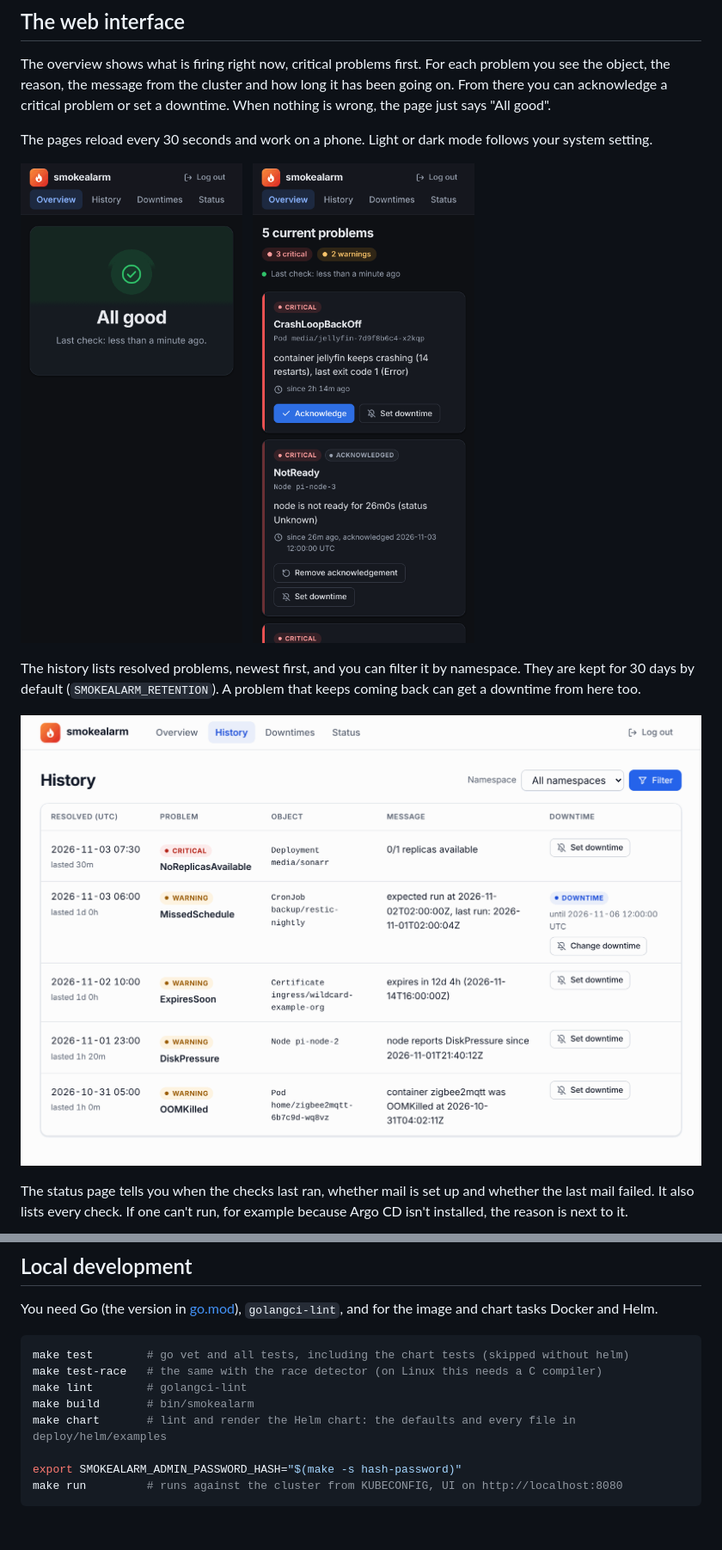
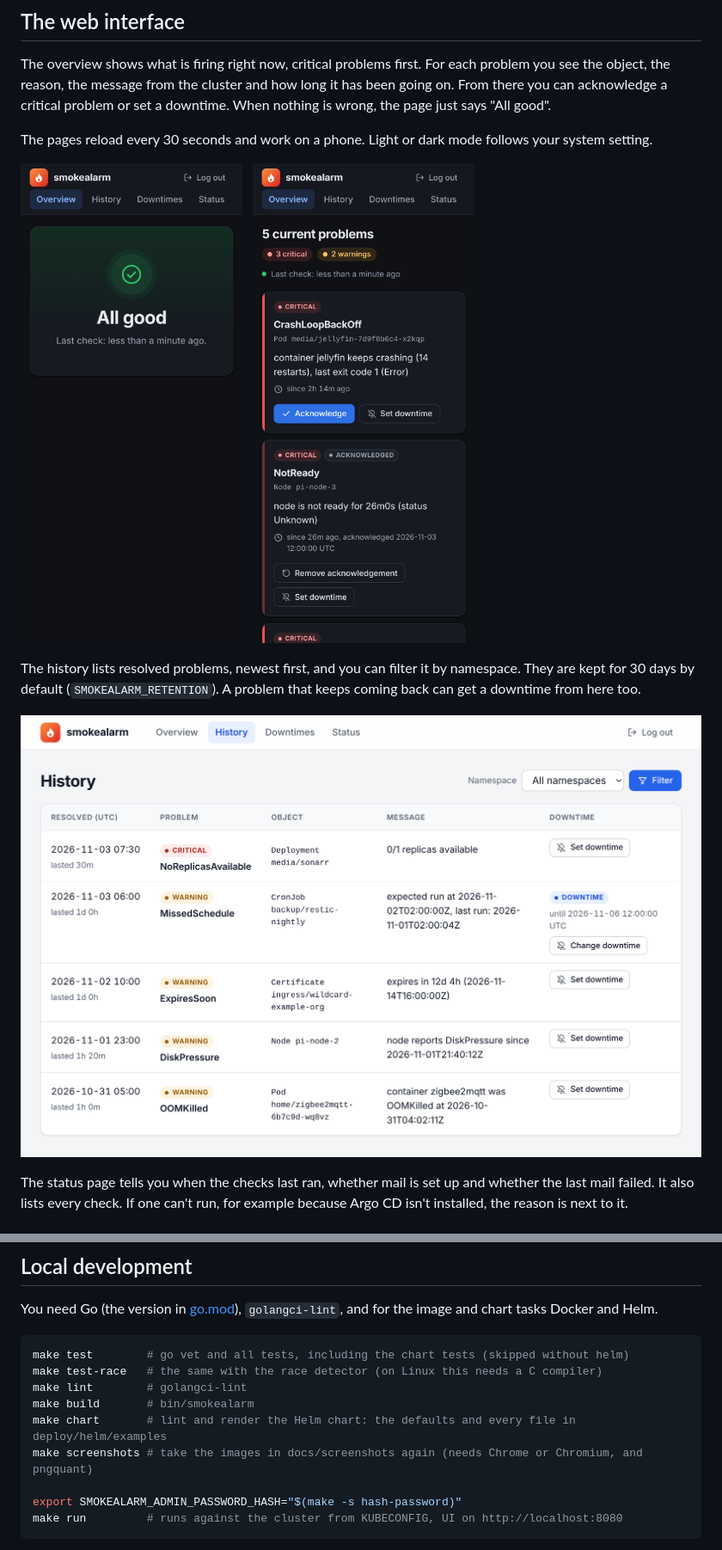
Before and after one commit to gagaschu/smokealarm, a Markdown page: README.md, 2 parts joined by grey strips. Shown at 86% size. Drawn GitHub-style; pictures changed too: docs/screenshots/history.png, docs/screenshots/phone-all-good.png, docs/screenshots/phone-overview.png; blank space fills up the shorter version.

```diff
--- a/README.md
+++ b/README.md
@@ -268,6 +268,7 @@ make test-race   # the same with the race detector (on Linux this needs a C comp
 make lint        # golangci-lint
 make build       # bin/smokealarm
 make chart       # lint and render the Helm chart: the defaults and every file in deploy/helm/examples
+make screenshots # take the images in docs/screenshots again (needs Chrome or Chromium, and pngquant)
 
 export SMOKEALARM_ADMIN_PASSWORD_HASH="$(make -s hash-password)"
 make run         # runs against the cluster from KUBECONFIG, UI on http://localhost:8080
```
Also changed, not shown: PLAN.md (+1 -1 lines), docs/screenshots/overview.png, docs/screenshots/status.png, 2 other files.
